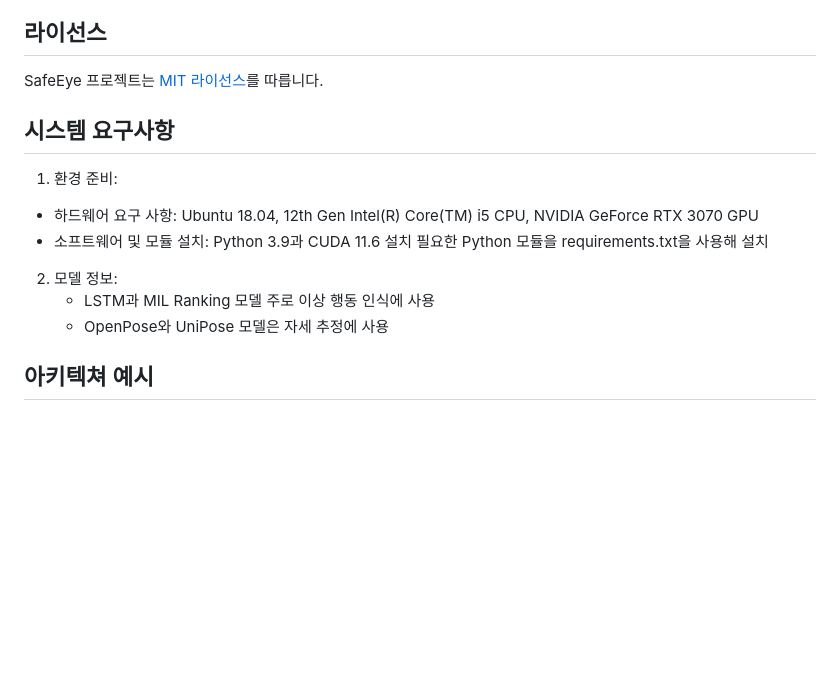
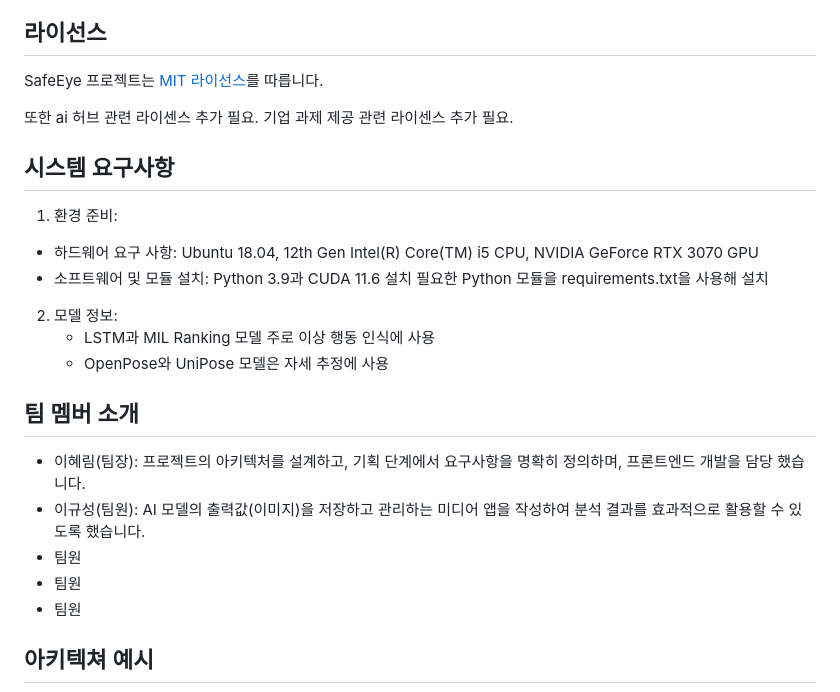
Before and after one commit to team-proactive/safe-eye, a Markdown page: README.md, the part around the change. Drawn GitHub-style; blank space fills up the shorter version.

Commit message:
doc: 문서에 소개 추가

```diff
--- a/README.md
+++ b/README.md
@@ -50,6 +50,9 @@ Safe Eye는 CCTV 카메라와 AI 기술을 활용하여 공간 안전을 강화
 
 SafeEye 프로젝트는 [MIT 라이선스](LICENSE)를 따릅니다.
 
+또한 ai 허브 관련 라이센스 추가 필요.
+기업 과제 제공 관련 라이센스 추가 필요.
+
 ## 시스템 요구사항
 
 1. 환경 준비:
@@ -62,6 +65,14 @@ SafeEye 프로젝트는 [MIT 라이선스](LICENSE)를 따릅니다.
 2. 모델 정보:
    - LSTM과 MIL Ranking 모델 주로 이상 행동 인식에 사용
    - OpenPose와 UniPose 모델은 자세 추정에 사용
+
+## 팀 멤버 소개
+
+- 이혜림(팀장): 프로젝트의 아키텍처를 설계하고, 기획 단계에서 요구사항을 명확히 정의하며, 프론트엔드 개발을 담당 했습니다.
+- 이규성(팀원): AI 모델의 출력값(이미지)을 저장하고 관리하는 미디어 앱을 작성하여 분석 결과를 효과적으로 활용할 수 있도록 했습니다.
+- 팀원
+- 팀원
+- 팀원
 
 ## 아키텍쳐 예시
 
```
